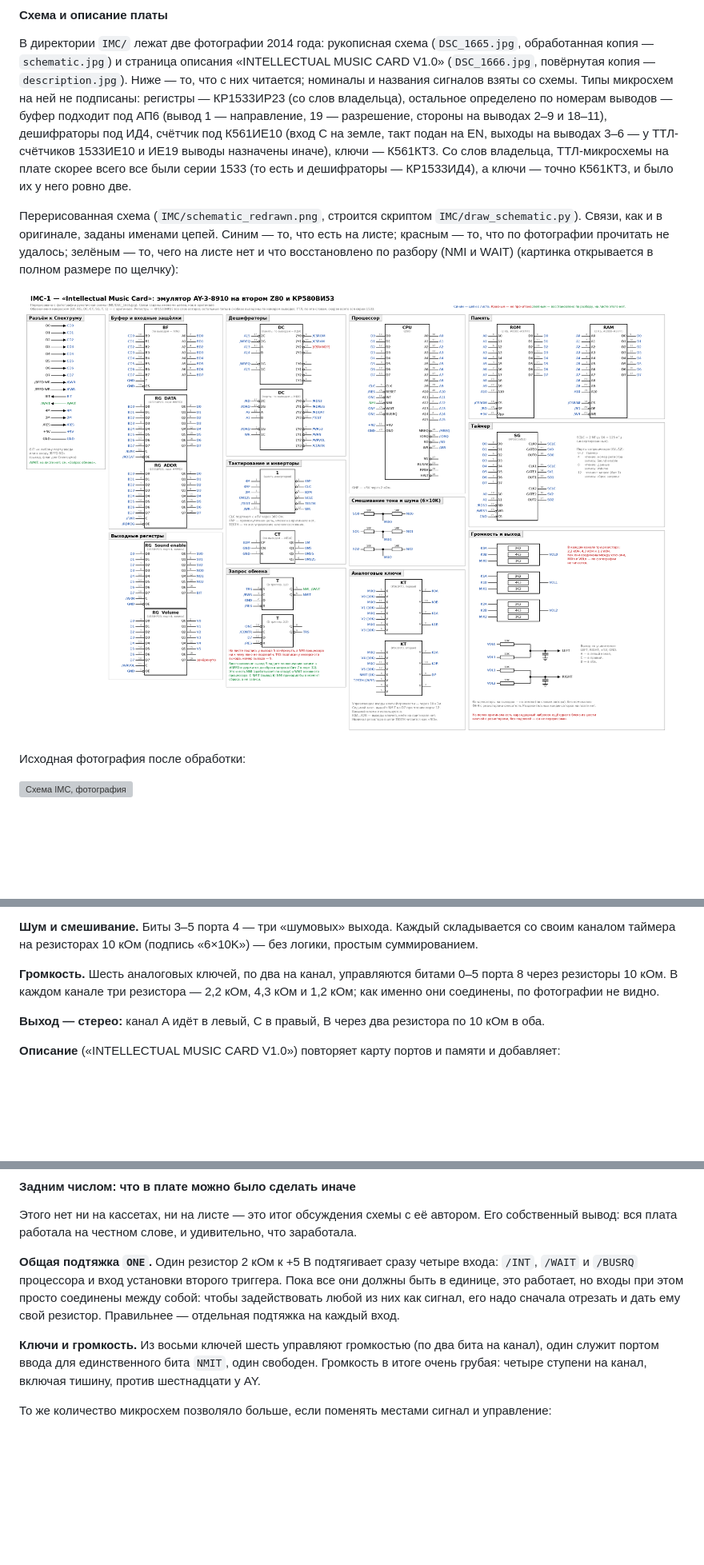
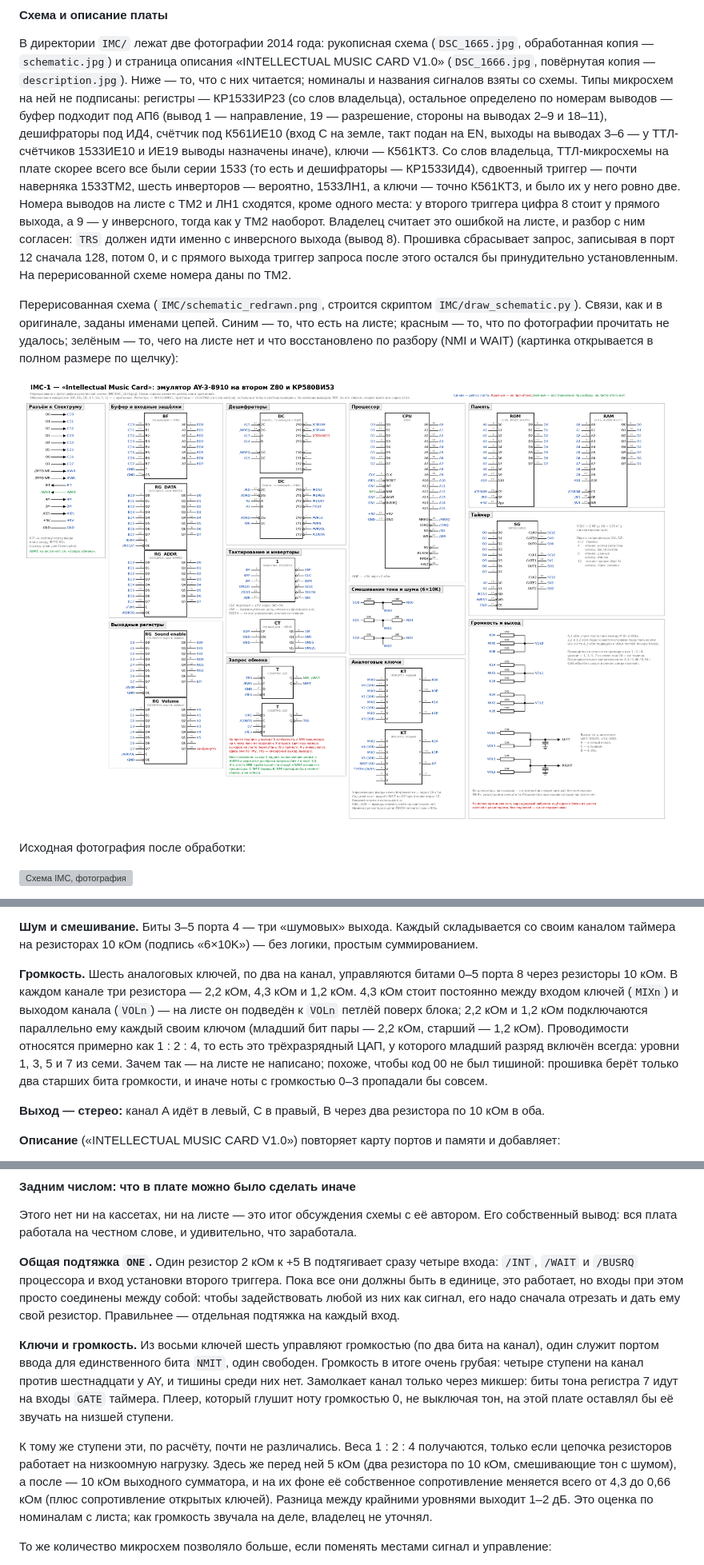
Before and after one commit to anarsoul/retrospeccy, a Markdown page: README.md, 3 parts joined by grey strips. Shown at 80% size. Rendered like a GitHub page; pictures changed too: IMC/schematic_redrawn.png; blank space fills up the shorter version; grey boxes are pictures that could not be loaded.

```diff
--- a/README.md
+++ b/README.md
@@ -475,8 +477,14 @@ DOS самостоятельная и опирается на ПЗУ Спект
 АП6 (вывод 1 — направление, 19 — разрешение, стороны на выводах 2–9 и 18–11), дешифраторы
 под ИД4, счётчик под К561ИЕ10 (вход C на земле, такт подан на EN, выходы на выводах 3–6
 — у ТТЛ-счётчиков 1533ИЕ10 и ИЕ19 выводы назначены иначе), ключи — К561КТ3. Со слов владельца, ТТЛ-микросхемы на плате
-скорее всего все были серии 1533 (то есть и дешифраторы — КР1533ИД4), а ключи — точно
-К561КТ3, и было их у него ровно две.
+скорее всего все были серии 1533 (то есть и дешифраторы — КР1533ИД4), сдвоенный триггер —
+почти наверняка 1533ТМ2, шесть инверторов — вероятно, 1533ЛН1, а ключи — точно К561КТ3, и
+было их у него ровно две. Номера выводов на листе с ТМ2 и ЛН1 сходятся, кроме одного места:
+у второго триггера цифра 8 стоит у прямого выхода, а 9 — у инверсного, тогда как у ТМ2
+наоборот. Владелец считает это ошибкой на листе, и разбор с ним согласен: `TRS` должен
+идти именно с инверсного выхода (вывод 8). Прошивка сбрасывает запрос, записывая в порт 12
+сначала 128, потом 0, и с прямого выхода триггер запроса после этого остался бы
+принудительно установленным. На перерисованной схеме номера даны по ТМ2.
 
 Перерисованная схема (`IMC/schematic_redrawn.png`, строится скриптом
 `IMC/draw_schematic.py`). Связи, как и в оригинале, заданы именами цепей. Синим — то, что
@@ -586,8 +594,14 @@ Vcc − 0,6 В, то есть около 4,4 В, а ТТЛ-выход гаран
 суммированием.
 
 **Громкость.** Шесть аналоговых ключей, по два на канал, управляются битами 0–5 порта 8
-через резисторы 10 кОм. В каждом канале три резистора — 2,2 кОм, 4,3 кОм и 1,2 кОм; как
-именно они соединены, по фотографии не видно.
+через резисторы 10 кОм. В каждом канале три резистора — 2,2 кОм, 4,3 кОм и 1,2 кОм.
+4,3 кОм стоит постоянно между входом ключей (`MIXn`) и выходом канала (`VOLn`) — на листе
+он подведён к `VOLn` петлёй поверх блока; 2,2 кОм и 1,2 кОм подключаются параллельно ему
+каждый своим ключом (младший бит пары — 2,2 кОм, старший — 1,2 кОм). Проводимости
+относятся примерно как 1 : 2 : 4, то есть это трёхразрядный ЦАП, у которого младший
+разряд включён всегда: уровни 1, 3, 5 и 7 из семи. Зачем так — на листе не написано;
+похоже, чтобы код 00 не был тишиной: прошивка берёт только два старших бита громкости,
+и иначе ноты с громкостью 0–3 пропадали бы совсем.
 
 **Выход — стерео:** канал A идёт в левый, C в правый, B через два резистора по 10 кОм в
 оба.
@@ -622,7 +636,17 @@ Vcc − 0,6 В, то есть около 4,4 В, а ТТЛ-выход гаран
 
 **Ключи и громкость.** Из восьми ключей шесть управляют громкостью (по два бита на
 канал), один служит портом ввода для единственного бита `NMIT`, один свободен. Громкость
-в итоге очень грубая: четыре ступени на канал, включая тишину, против шестнадцати у AY.
+в итоге очень грубая: четыре ступени на канал против шестнадцати у AY, и тишины среди них
+нет. Замолкает канал только через микшер: биты тона регистра 7 идут на входы `GATE`
+таймера. Плеер, который глушит ноту громкостью 0, не выключая тон, на этой плате оставлял
+бы её звучать на низшей ступени.
+
+К тому же ступени эти, по расчёту, почти не различались. Веса 1 : 2 : 4 получаются, только
+если цепочка резисторов работает на низкоомную нагрузку. Здесь же перед ней 5 кОм (два
+резистора по 10 кОм, смешивающие тон с шумом), а после — 10 кОм выходного сумматора, и на
+их фоне её собственное сопротивление меняется всего от 4,3 до 0,66 кОм (плюс
+сопротивление открытых ключей). Разница между крайними уровнями выходит 1–2 дБ. Это оценка
+по номиналам с листа; как громкость звучала на деле, владелец не уточнял.
 
 То же количество микросхем позволяло больше, если поменять местами сигнал и управление:
 
```
Also changed, not shown: other parts of README.md (+5 -3 lines), 1 other file.
